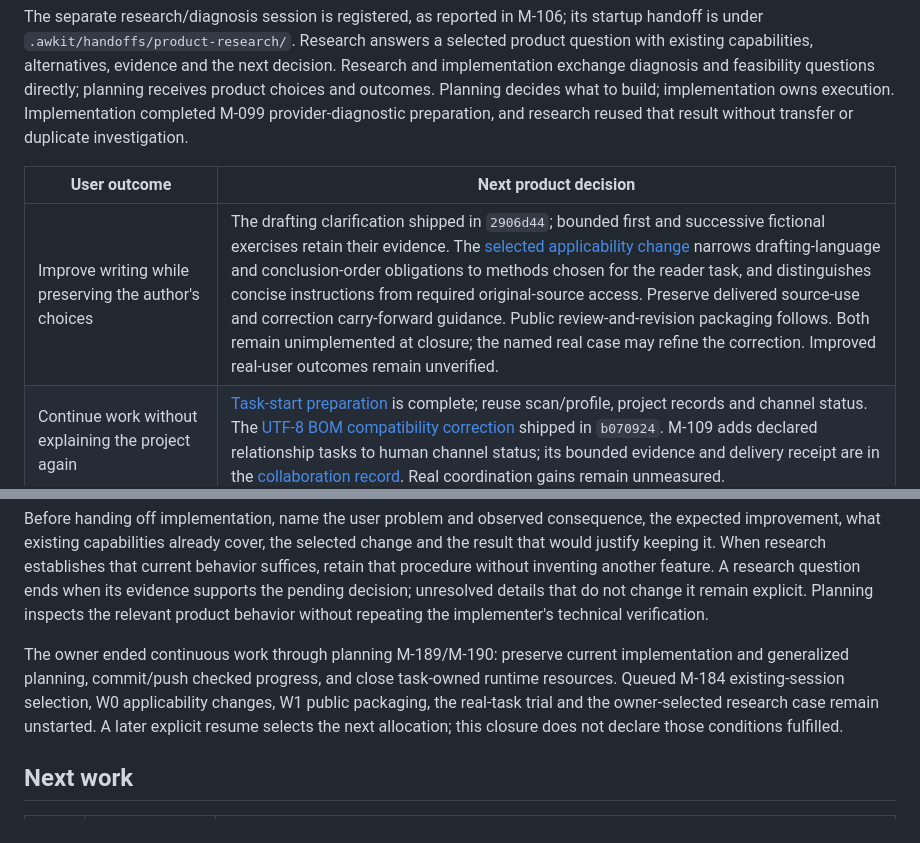
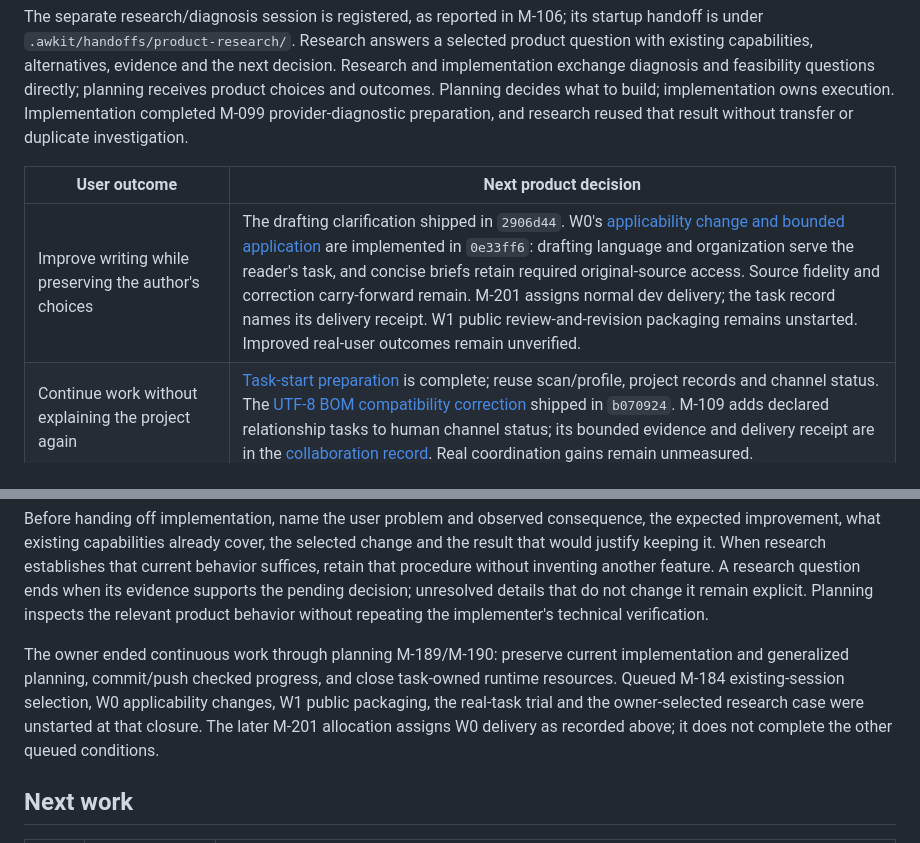
Before and after one commit to min-seokkim/agent-work-kit, a Markdown page: docs/roadmap.md, 2 parts joined by grey strips. Drawn GitHub-style.

```diff
--- a/docs/roadmap.md
+++ b/docs/roadmap.md
@@ -12,7 +12,7 @@ The separate research/diagnosis session is registered, as reported in M-106; its
 
 | User outcome | Next product decision |
 |---|---|
-| Improve writing while preserving the author's choices | The drafting clarification shipped in `2906d44`; bounded first and successive fictional exercises retain their evidence. The [selected applicability change](tasks/writing-revision-workflow.md#selected-applicability-change) narrows drafting-language and conclusion-order obligations to methods chosen for the reader task, and distinguishes concise instructions from required original-source access. Preserve delivered source-use and correction carry-forward guidance. Public review-and-revision packaging follows. Both remain unimplemented at closure; the named real case may refine the correction. Improved real-user outcomes remain unverified. |
+| Improve writing while preserving the author's choices | The drafting clarification shipped in `2906d44`. W0's [applicability change and bounded application](tasks/writing-revision-workflow.md#w0-implementation-and-application) are implemented in `0e33ff6`: drafting language and organization serve the reader's task, and concise briefs retain required original-source access. Source fidelity and correction carry-forward remain. M-201 assigns normal dev delivery; the task record names its delivery receipt. W1 public review-and-revision packaging remains unstarted. Improved real-user outcomes remain unverified. |
 | Continue work without explaining the project again | [Task-start preparation](tasks/task-start-lookup.md#product-disposition) is complete; reuse scan/profile, project records and channel status. The [UTF-8 BOM compatibility correction](tasks/task-start-lookup.md#task-record-input-compatibility-follow-up) shipped in `b070924`. M-109 adds declared relationship tasks to human channel status; its bounded evidence and delivery receipt are in the [collaboration record](tasks/independent-session-collaboration.md#declared-relationship-tasks). Real coordination gains remain unmeasured. |
 | Exchange work between independent sessions without manual relay | The [unit-3 record](tasks/session-orchestration.md#unit-3-persistent-claude-integration) adds optional persistent Claude support to owned Codex creation/recovery. Actual Windows native context, idle events, linked replies and conservative recovery have bounded observations; its execution receipt owns final delivery checks. Existing-session selection, existing Codex IDE attachment, real three-role work, Linux live behavior and human acceptance remain unfinished. |
 | Update a project's connection while preserving its customization | [The isolated repair trial](tasks/installed-guide-paths.md#repair-trial-product-disposition) restored one guide reference with existing capabilities. Preserve the distinction between message access and kit-directory repair. No general updater is justified by this case; native loading and different-version upgrades remain unverified. |
@@ -24,7 +24,7 @@ These are product directions, not concurrent implementation assignments. Promote
 
 Before handing off implementation, name the user problem and observed consequence, the expected improvement, what existing capabilities already cover, the selected change and the result that would justify keeping it. When research establishes that current behavior suffices, retain that procedure without inventing another feature. A research question ends when its evidence supports the pending decision; unresolved details that do not change it remain explicit. Planning inspects the relevant product behavior without repeating the implementer's technical verification.
 
-The owner ended continuous work through planning M-189/M-190: preserve current implementation and generalized planning, commit/push checked progress, and close task-owned runtime resources. Queued M-184 existing-session selection, W0 applicability changes, W1 public packaging, the real-task trial and the owner-selected research case remain unstarted. A later explicit resume selects the next allocation; this closure does not declare those conditions fulfilled.
+The owner ended continuous work through planning M-189/M-190: preserve current implementation and generalized planning, commit/push checked progress, and close task-owned runtime resources. Queued M-184 existing-session selection, W0 applicability changes, W1 public packaging, the real-task trial and the owner-selected research case were unstarted at that closure. The later M-201 allocation assigns W0 delivery as recorded above; it does not complete the other queued conditions.
 
 ## Next work
 
```
Also changed, not shown: docs/tasks/writing-revision-workflow.md (+13 -1 lines).
